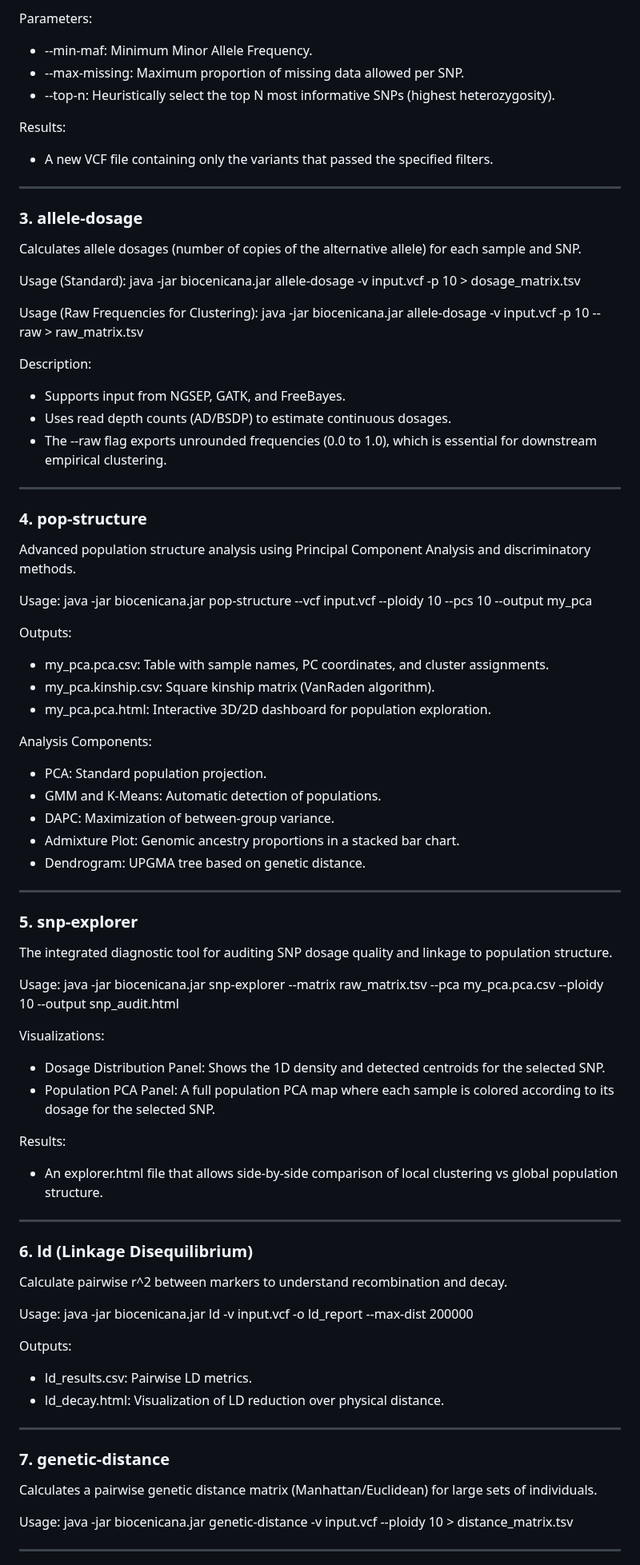
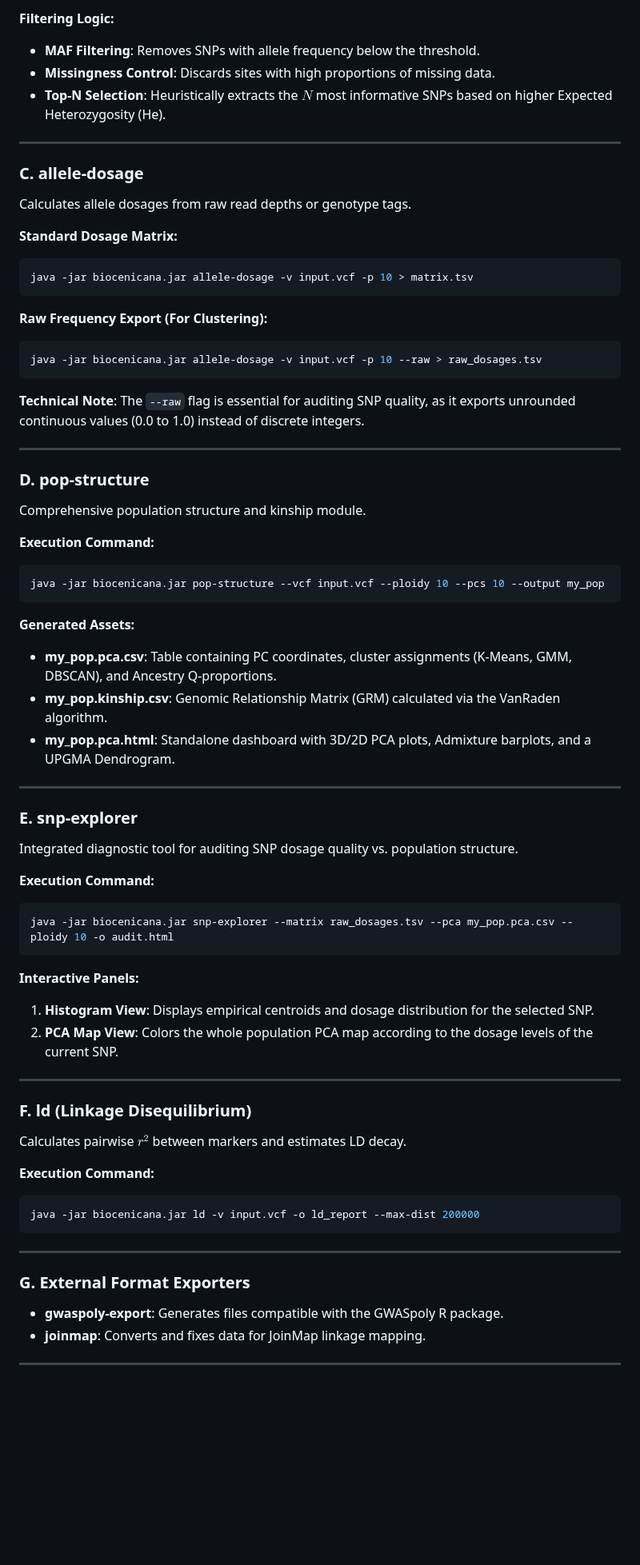
Before and after one commit to jhtrujillo/biocenicana, a Markdown page: README.md, the part around one of its changes. Shown at 80% size. Rendered like a GitHub page; blank space fills up the shorter version.

Commit message:
docs: Refactor README into premium Markdown format (no icons)

````diff
--- a/README.md
+++ b/README.md
@@ -63,82 +71,70 @@ java -jar biocenicana.jar vcf-filter -v input.vcf -o filtered.vcf --min-maf 0.05
 
-Parameters:
-- --min-maf: Minimum Minor Allele Frequency.
-- --max-missing: Maximum proportion of missing data allowed per SNP.
-- --top-n: Heuristically select the top N most informative SNPs (highest heterozygosity).
-
-Results:
-- A new VCF file containing only the variants that passed the specified filters.
+**Filtering Logic:**
+*   **MAF Filtering**: Removes SNPs with allele frequency below the threshold.
+*   **Missingness Control**: Discards sites with high proportions of missing data.
+*   **Top-N Selection**: Heuristically extracts the $N$ most informative SNPs based on higher Expected Heterozygosity (He).
 
 ---
 
-### 3. allele-dosage
-Calculates allele dosages (number of copies of the alternative allele) for each sample and SNP.
+### C. allele-dosage
+Calculates allele dosages from raw read depths or genotype tags.
 
-Usage (Standard):
-java -jar biocenicana.jar allele-dosage -v input.vcf -p 10 > dosage_matrix.tsv
+**Standard Dosage Matrix:**
+```bash
+java -jar biocenicana.jar allele-dosage -v input.vcf -p 10 > matrix.tsv
+```
 
-Usage (Raw Frequencies for Clustering):
-java -jar biocenicana.jar allele-dosage -v input.vcf -p 10 --raw > raw_matrix.tsv
+**Raw Frequency Export (For Clustering):**
+```bash
+java -jar biocenicana.jar allele-dosage -v input.vcf -p 10 --raw > raw_dosages.tsv
+```
 
-Description:
-- Supports input from NGSEP, GATK, and FreeBayes.
-- Uses read depth counts (AD/BSDP) to estimate continuous dosages.
-- The --raw flag exports unrounded frequencies (0.0 to 1.0), which is essential for downstream empirical clustering.
+**Technical Note**: The `--raw` flag is essential for auditing SNP quality, as it exports unrounded continuous values (0.0 to 1.0) instead of discrete integers.
 
 ---
 
-### 4. pop-structure
-Advanced population structure analysis using Principal Component Analysis and discriminatory methods.
+### D. pop-structure
+Comprehensive population structure and kinship module.
 
-Usage:
-java -jar biocenicana.jar pop-structure --vcf input.vcf --ploidy 10 --pcs 10 --output my_pca
+**Execution Command:**
+```bash
+java -jar biocenicana.jar pop-structure --vcf input.vcf --ploidy 10 --pcs 10 --output my_pop
+```
 
-Outputs:
-- my_pca.pca.csv: Table with sample names, PC coordinates, and cluster assignments.
-- my_pca.kinship.csv: Square kinship matrix (VanRaden algorithm).
-- my_pca.pca.html: Interactive 3D/2D dashboard for population exploration.
-
-Analysis Components:
-- PCA: Standard population projection.
-- GMM and K-Means: Automatic detection of populations.
-- DAPC: Maximization of between-group variance.
-- Admixture Plot: Genomic ancestry proportions in a stacked bar chart.
-- Dendrogram: UPGMA tree based on genetic distance.
+**Generated Assets:**
+*   **my_pop.pca.csv**: Table containing PC coordinates, cluster assignments (K-Means, GMM, DBSCAN), and Ancestry Q-proportions.
+*   **my_pop.kinship.csv**: Genomic Relationship Matrix (GRM) calculated via the VanRaden algorithm.
+*   **my_pop.pca.html**: Standalone dashboard with 3D/2D PCA plots, Admixture barplots, and a UPGMA Dendrogram.
 
 ---
 
-### 5. snp-explorer
-The integrated diagnostic tool for auditing SNP dosage quality and linkage to population structure.
+### E. snp-explorer
+Integrated diagnostic tool for auditing SNP dosage quality vs. population structure.
 
-Usage:
-java -jar biocenicana.jar snp-explorer --matrix raw_matrix.tsv --pca my_pca.pca.csv --ploidy 10 --output snp_audit.html
+**Execution Command:**
+```bash
+java -jar biocenicana.jar snp-explorer --matrix raw_dosages.tsv --pca my_pop.pca.csv --ploidy 10 -o audit.html
+```
 
-Visualizations:
-- Dosage Distribution Panel: Shows the 1D density and detected centroids for the selected SNP.
-- Population PCA Panel: A full population PCA map where each sample is colored according to its dosage for the selected SNP.
-
-Results:
-- An explorer.html file that allows side-by-side comparison of local clustering vs global population structure.
+**Interactive Panels:**
+1.  **Histogram View**: Displays empirical centroids and dosage distribution for the selected SNP.
+2.  **PCA Map View**: Colors the whole population PCA map according to the dosage levels of the current SNP.
 
 ---
 
-### 6. ld (Linkage Disequilibrium)
-Calculate pairwise r^2 between markers to understand recombination and decay.
+### F. ld (Linkage Disequilibrium)
+Calculates pairwise $r^2$ between markers and estimates LD decay.
 
-Usage:
+**Execution Command:**
+```bash
 java -jar biocenicana.jar ld -v input.vcf -o ld_report --max-dist 200000
-
-Outputs:
-- ld_results.csv: Pairwise LD metrics.
-- ld_decay.html: Visualization of LD reduction over physical distance.
+```
 
 ---
 
-### 7. genetic-distance
-Calculates a pairwise genetic distance matrix (Manhattan/Euclidean) for large sets of individuals.
-
-Usage:
-java -jar biocenicana.jar genetic-distance -v input.vcf --ploidy 10 > distance_matrix.tsv
+### G. External Format Exporters
+*   **gwaspoly-export**: Generates files compatible with the GWASpoly R package.
+*   **joinmap**: Converts and fixes data for JoinMap linkage mapping.
 
 ---
 
````
Also changed, not shown: other parts of README.md (+61 -64 lines).
